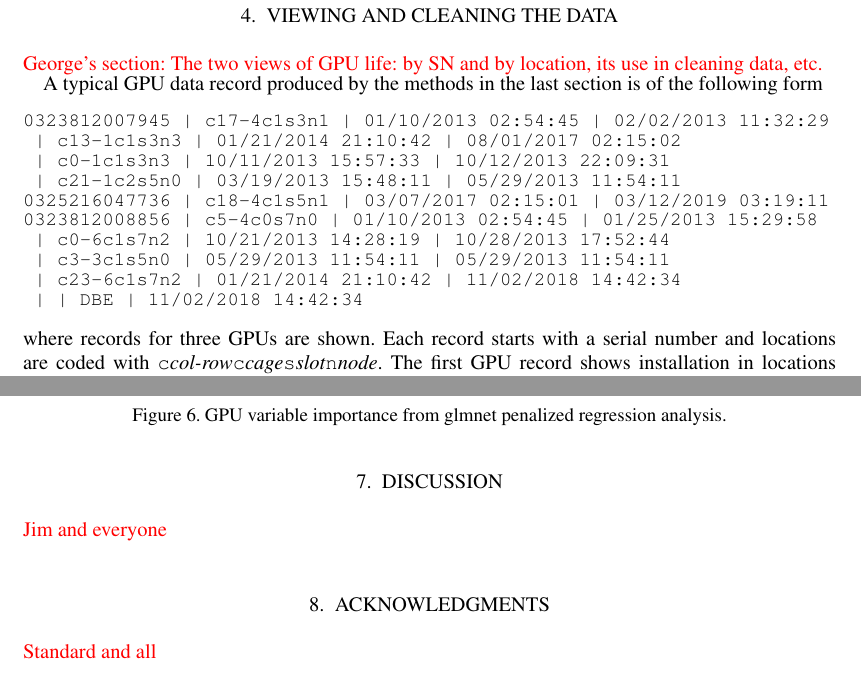
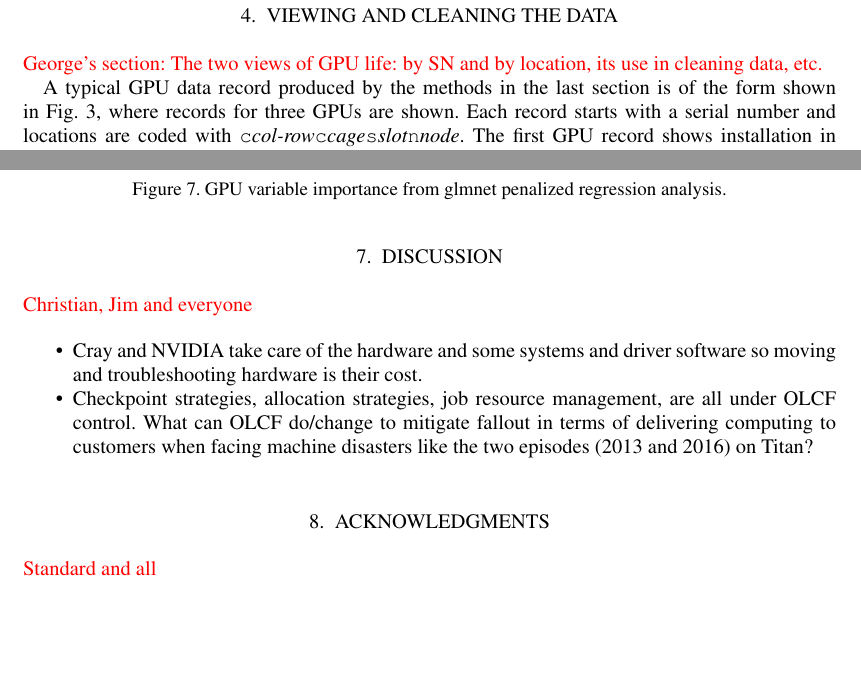
Before and after one commit to olcf/TitanGPULife, a LaTeX document (main.tex, which reads dataclean.tex, discussion.tex): two parts of pages 6 and 11 of 12, joined at a grey line, cut so that both start at the same text, the shorter picture padded with empty space. Compiled offline with pdfLaTeX.

Commit message:
miscellaneous ...

```diff
--- a/dataclean.tex
+++ b/dataclean.tex
@@ -4,7 +4,8 @@
   location, its use in cleaning data, etc.}
 
 A typical GPU data record produced by the methods in the last section
-is of the following form
+is of the form shown in Fig.~\ref{fig:dataraw},
+\begin{figure}
 {\small
 \begin{verbatim}
 0323812007945 | c17-4c1s3n1 | 01/10/2013 02:54:45 | 02/02/2013 11:32:29
--- a/discussion.tex
+++ b/discussion.tex
@@ -1,3 +1,12 @@
 \section{Discussion}
 \label{sec:discussion}
-\fix{Jim and everyone}
+\fix{Christian, Jim and everyone}
+
+\begin{itemize}
+\item Cray and NVIDIA take care of the hardware and some systems and driver
+  software so moving and troubleshooting hardware is their cost.
+\item Checkpoint strategies, allocation strategies, job resource
+  management, are all under OLCF control. What can OLCF do/change to
+  mitigate fallout in terms of delivering computing to customers when
+  facing machine disasters like the two episodes (2013 and 2016) on Titan?
+\end{itemize}
--- a/main.tex
+++ b/main.tex
@@ -12,6 +12,7 @@
             urlcolor={black}]{hyperref}
 \newcommand{\fix}[1]{\textcolor{red}{#1}}
 \newcommand{\pkg}[1]{{\tt #1}}
+\newcommand{\indf}[1]{$\rightarrow$~\textcolor{blue}{#1}}
 
 \begin{document}
 \runningheads{G. Ostrouchov \it{et al.}}{GPU Reliability on Titan Supercomputer}
```
Also changed, not shown: survival.tex (+12 -4 lines), dataclean.tex (3 more changed lines), main.tex (2 more changed lines).
